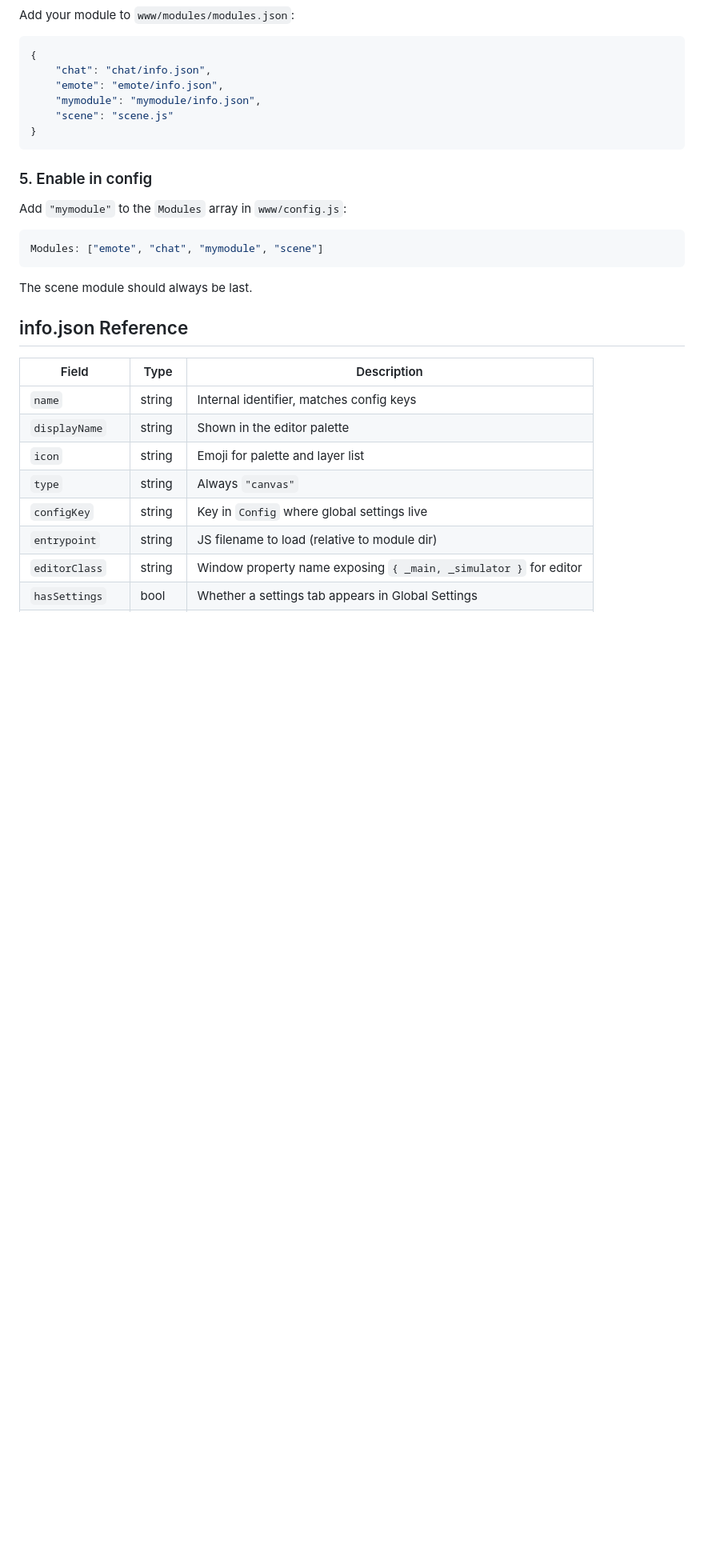
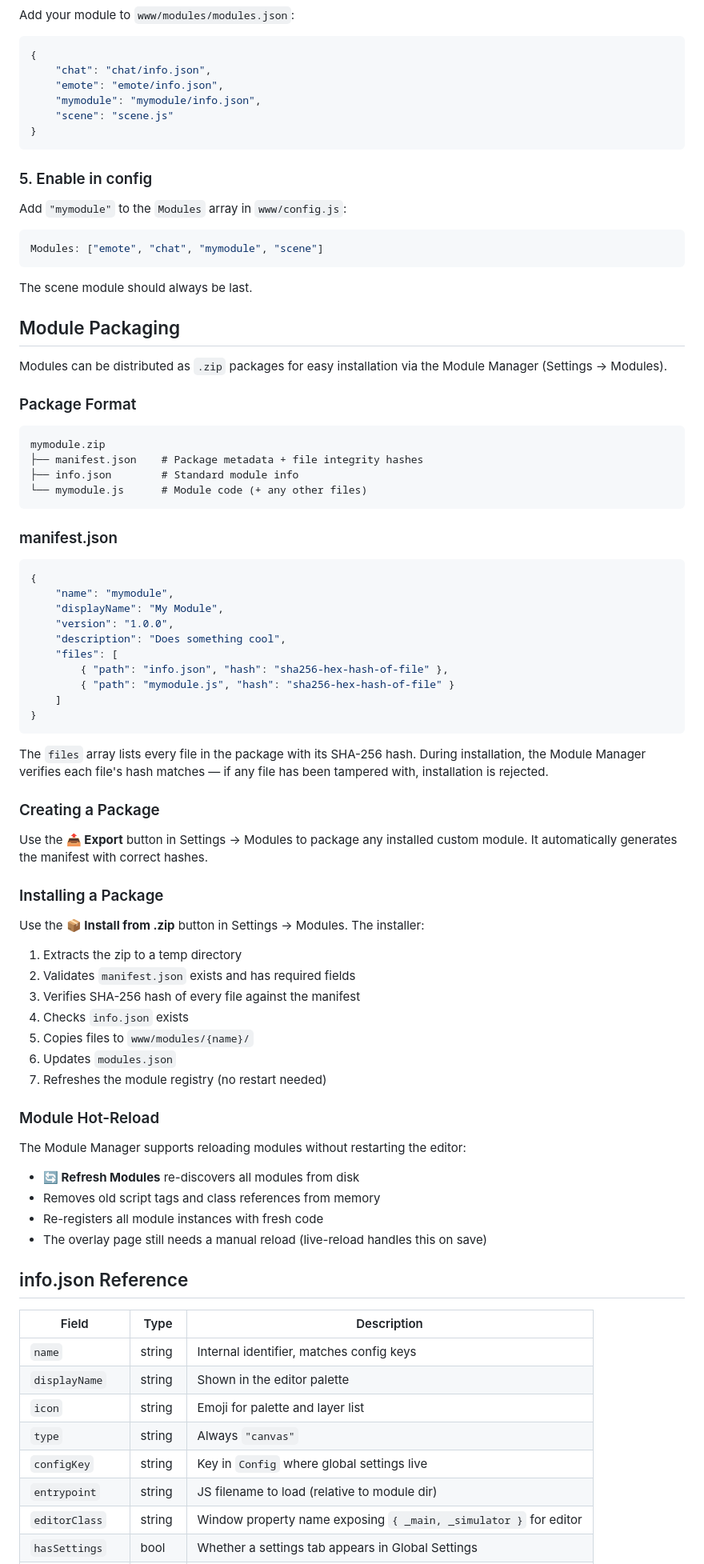
Before and after one commit to barkermn01/CanvasUI, a Markdown page: docs/wiki/Developer-Guide.md, the part around one of its changes. Shown at 80% size. Drawn GitHub-style; blank space fills up the shorter version.

````diff
--- a/docs/wiki/Developer-Guide.md
+++ b/docs/wiki/Developer-Guide.md
@@ -154,6 +165,59 @@ Modules: ["emote", "chat", "mymodule", "scene"]
 ```
 
 The scene module should always be last.
+
+## Module Packaging
+
+Modules can be distributed as `.zip` packages for easy installation via the Module Manager (Settings → Modules).
+
+### Package Format
+
+```
+mymodule.zip
+├── manifest.json    # Package metadata + file integrity hashes
+├── info.json        # Standard module info
+└── mymodule.js      # Module code (+ any other files)
+```
+
+### manifest.json
+
+```json
+{
+    "name": "mymodule",
+    "displayName": "My Module",
+    "version": "1.0.0",
+    "description": "Does something cool",
+    "files": [
+        { "path": "info.json", "hash": "sha256-hex-hash-of-file" },
+        { "path": "mymodule.js", "hash": "sha256-hex-hash-of-file" }
+    ]
+}
+```
+
+The `files` array lists every file in the package with its SHA-256 hash. During installation, the Module Manager verifies each file's hash matches — if any file has been tampered with, installation is rejected.
+
+### Creating a Package
+
+Use the **📤 Export** button in Settings → Modules to package any installed custom module. It automatically generates the manifest with correct hashes.
+
+### Installing a Package
+
+Use the **📦 Install from .zip** button in Settings → Modules. The installer:
+1. Extracts the zip to a temp directory
+2. Validates `manifest.json` exists and has required fields
+3. Verifies SHA-256 hash of every file against the manifest
+4. Checks `info.json` exists
+5. Copies files to `www/modules/{name}/`
+6. Updates `modules.json`
+7. Refreshes the module registry (no restart needed)
+
+### Module Hot-Reload
+
+The Module Manager supports reloading modules without restarting the editor:
+- **🔄 Refresh Modules** re-discovers all modules from disk
+- Removes old script tags and class references from memory
+- Re-registers all module instances with fresh code
+- The overlay page still needs a manual reload (live-reload handles this on save)
 
 ## info.json Reference
 
````
Also changed, not shown: other parts of docs/wiki/Developer-Guide.md (+12 -1 lines), docs/wiki/Editor-Guide.md (+7 -0 lines), docs/wiki/Modules.md (+16 -3 lines).
